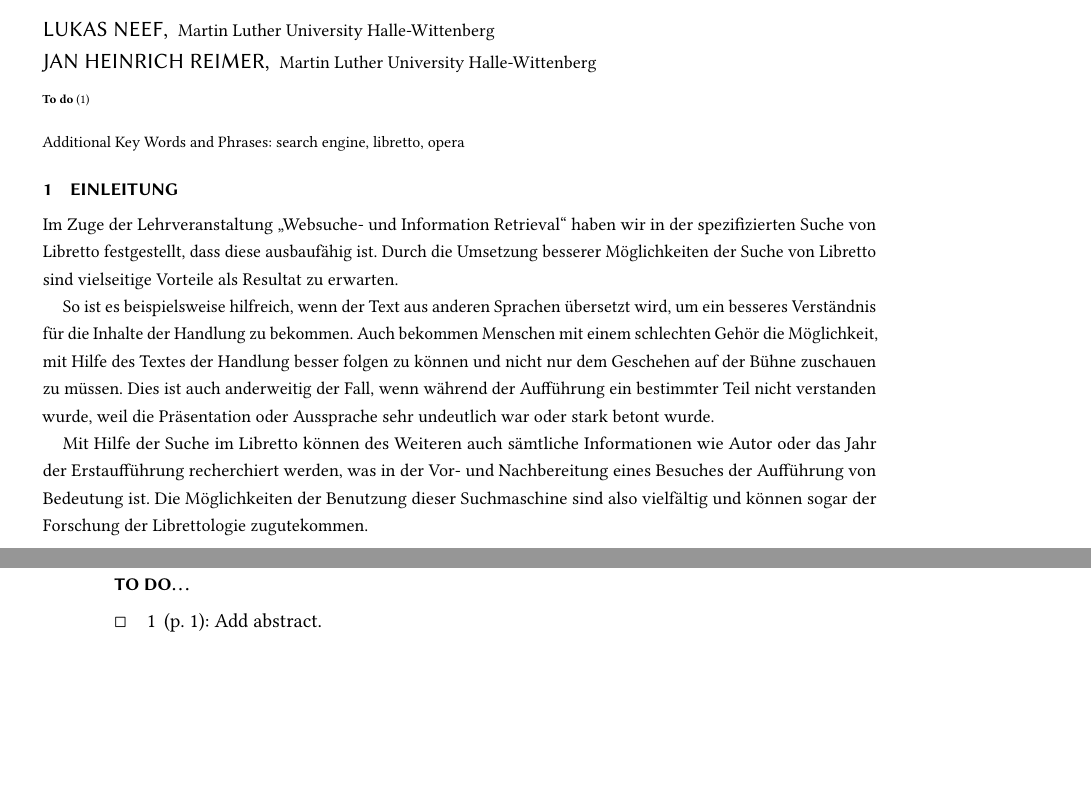
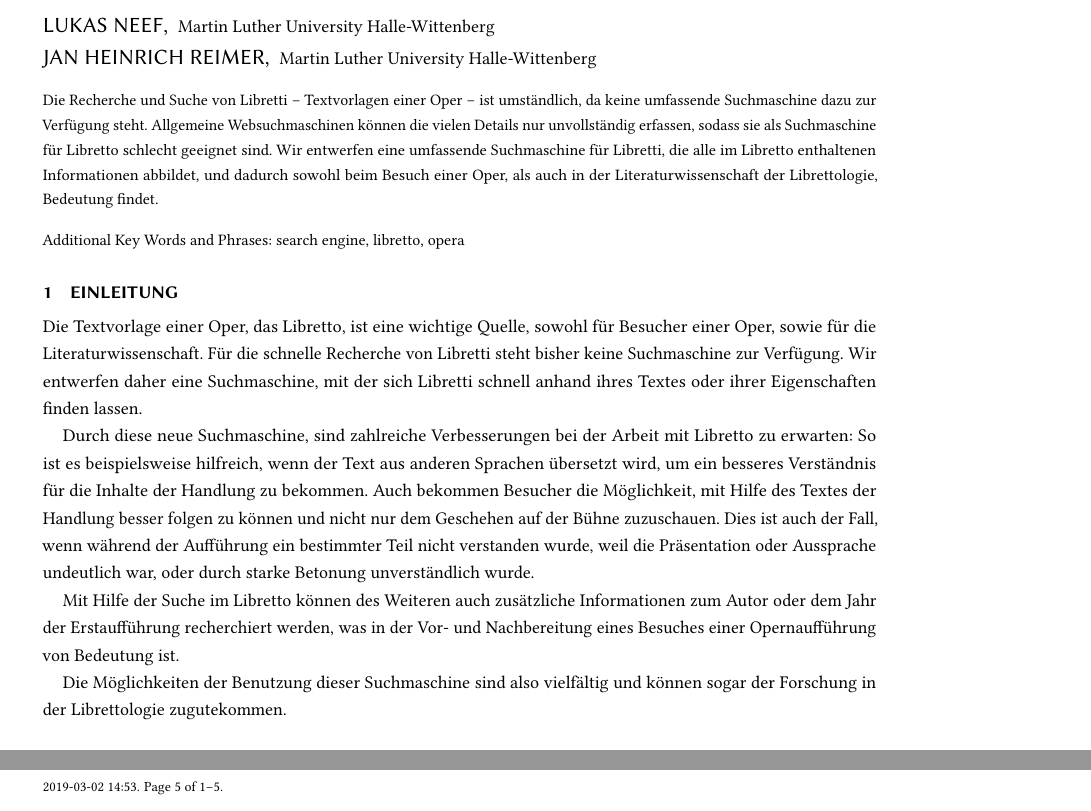
Before and after one commit to heinrichreimer/knjigica-server, a LaTeX paper (documentation/paper/paper.tex, which reads documentation/paper/paper-content.tex): two parts of pages 1 and 6 of 6 before the commit and two parts of pages 1 and 5 of 5 after it, joined at a grey line, cut so that both start at the same text, the shorter picture padded with empty space. The pictures show the PDF file documentation/paper/paper.pdf that the author committed with the source.

Commit message:
Update LaTeX paper

```diff
--- a/documentation/paper/paper-content.tex
+++ b/documentation/paper/paper-content.tex
@@ -1,28 +1,33 @@
 \section{Einleitung}
-Im Zuge der Lehrveranstaltung \textquote{Websuche- und Information Retrieval}
-haben wir in der spezifizierten Suche von Libretto festgestellt,
-dass diese ausbaufähig ist.
-Durch die Umsetzung besserer Möglichkeiten der Suche von Libretto
-sind vielseitige Vorteile als Resultat zu erwarten.
+Die Textvorlage einer Oper, das Libretto,
+ist eine wichtige Quelle, sowohl für Besucher einer Oper,
+sowie für die Literaturwissenschaft.
+Für die schnelle Recherche von Libretti steht bisher
+keine Suchmaschine zur Verfügung.
+Wir entwerfen daher eine Suchmaschine, mit der sich Libretti schnell
+anhand ihres Textes oder ihrer Eigenschaften finden lassen.
 
+Durch diese neue Suchmaschine, sind zahlreiche Verbesserungen
+bei der Arbeit mit Libretto zu erwarten:
 So ist es beispielsweise hilfreich,
 wenn der Text aus anderen Sprachen übersetzt wird,
 um ein besseres Verständnis für die Inhalte der Handlung zu bekommen.
-Auch bekommen Menschen mit einem schlechten Gehör die Möglichkeit,
+Auch bekommen Besucher die Möglichkeit,
 mit Hilfe des Textes der Handlung besser folgen zu können
-und nicht nur dem Geschehen auf der Bühne zuschauen zu müssen.
-Dies ist auch anderweitig der Fall,
+und nicht nur dem Geschehen auf der Bühne zuzuschauen.
+Dies ist auch der Fall,
 wenn während der Aufführung ein bestimmter Teil nicht verstanden wurde,
-weil die Präsentation oder Aussprache sehr undeutlich war
-oder stark betont wurde.
+weil die Präsentation oder Aussprache undeutlich war,
+oder durch starke Betonung unverständlich wurde.
 
 Mit Hilfe der Suche im Libretto können des Weiteren
-auch sämtliche Informationen wie Autor oder das Jahr der Erstaufführung
-recherchiert werden,
-was in der Vor- und Nachbereitung eines Besuches der Aufführung
-von Bedeutung ist.
+auch zusätzliche Informationen zum Autor
+oder dem Jahr der Erstaufführung recherchiert werden,
+was in der Vor- und Nachbereitung eines Besuches
+einer Opernaufführung von Bedeutung ist.
+
 Die Möglichkeiten der Benutzung dieser Suchmaschine sind also vielfältig
-und können sogar der Forschung der Librettologie zugutekommen.
+und können sogar der Forschung in der Librettologie zugutekommen.
 
 \section{Datenquellen}
 Im ersten Schritt der Umsetzung ist eine umfassende Recherche
--- a/documentation/paper/paper.tex
+++ b/documentation/paper/paper.tex
@@ -34,7 +34,19 @@
 \begin{document}
 
 \begin{abstract}
-    \todo{Add abstract.}
+    Die Recherche und Suche von Libretti
+    -- Textvorlagen einer Oper --
+    ist umständlich, da keine umfassende Suchmaschine
+    dazu zur Verfügung steht.
+    Allgemeine Websuchmaschinen können die vielen Details
+    nur unvollständig erfassen,
+    sodass sie als Suchmaschine für Libretto schlecht geeignet sind.
+    %
+    Wir entwerfen eine umfassende Suchmaschine für Libretti,
+    die alle im Libretto enthaltenen Informationen abbildet,
+    und dadurch sowohl beim Besuch einer Oper,
+    als auch in der Literaturwissenschaft der Librettologie,
+    Bedeutung findet.
 \end{abstract}
 
 \maketitle
```
Also changed, not shown: documentation/paper/paper.pdf.
